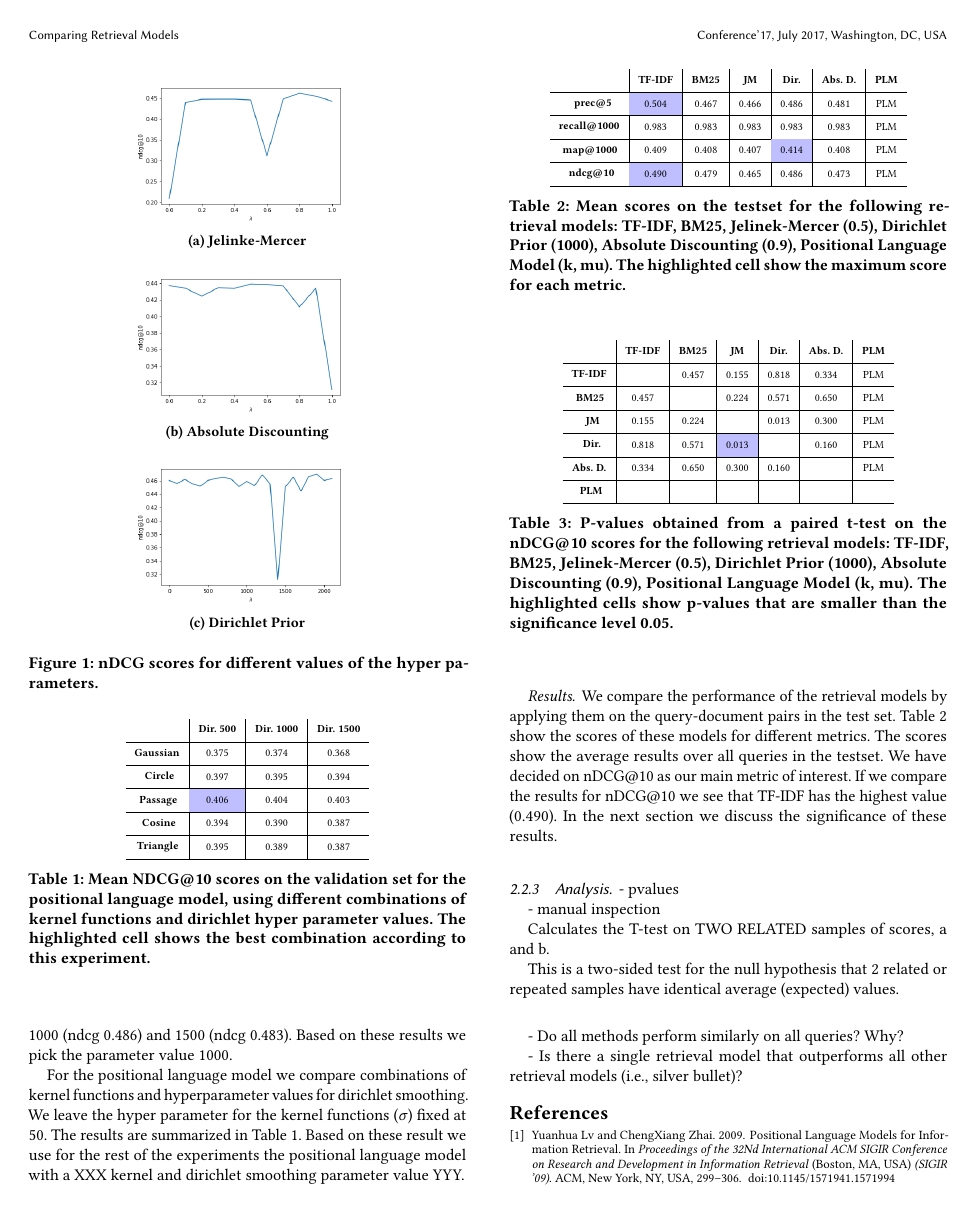
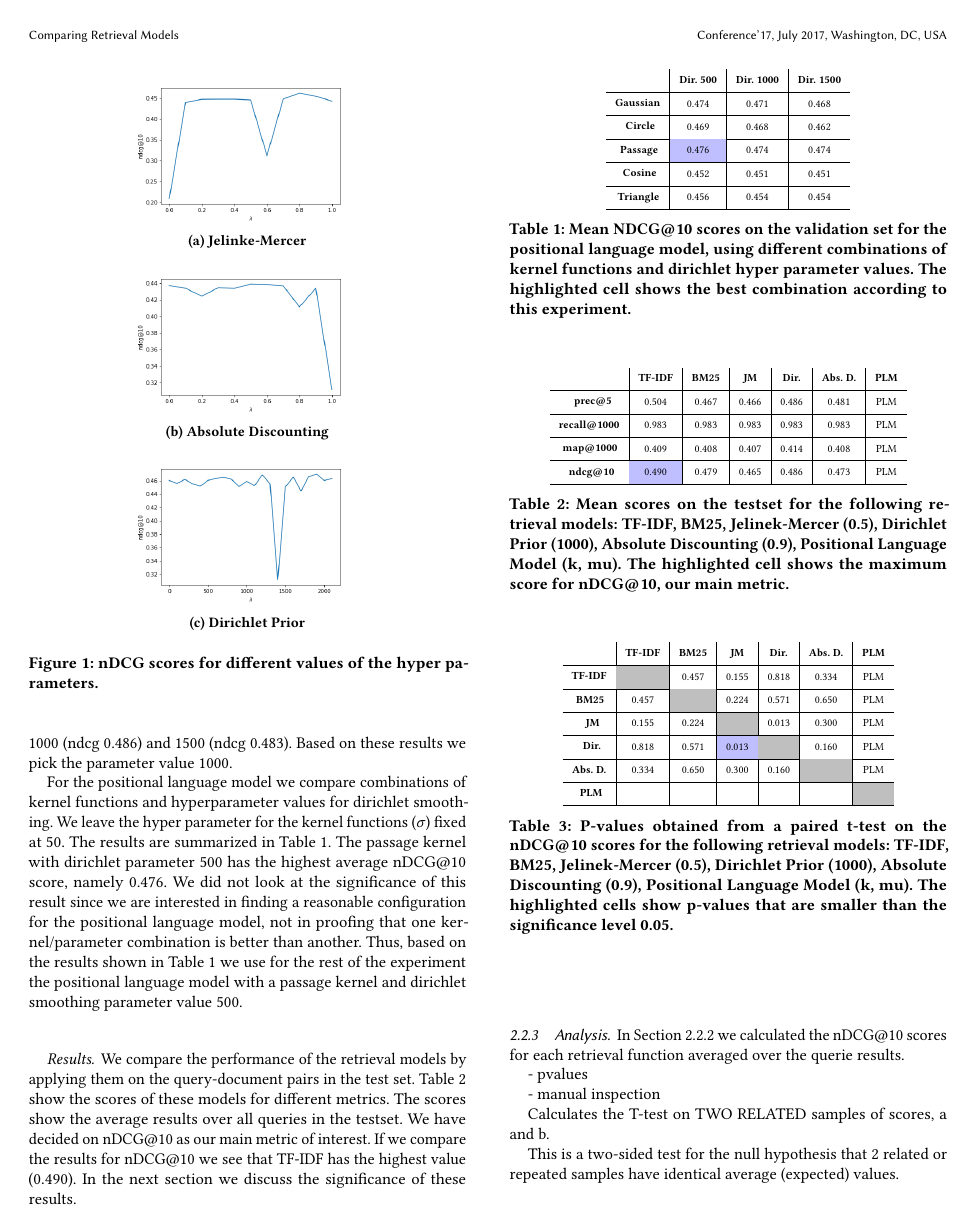
Before and after one commit to MichelleAppel/IR2, a LaTeX paper (report/report.tex, which reads report/content/lexical_models.tex, report/content/tbl_means.tex, report/content/tbl_plm_hyperparams.tex): page 3 of 3 before the commit and page 3 of 4 after it. Compiled offline with pdfLaTeX.

Commit message:
adding results for plm

```diff
--- a/report/content/lexical_models.tex
+++ b/report/content/lexical_models.tex
@@ -270,8 +270,14 @@ For the positional language model we compare combinations of
 kernel functions and hyperparameter values for dirichlet smoothing.
 We leave the hyper parameter for the kernel functions ($\sigma$) fixed at 50.
 The results are summarized in Table \ref{tbl_plm}.
-Based on these result we use for the rest of the experiments
-the positional language model with a XXX kernel and dirichlet smoothing parameter value YYY.
+The passage kernel with dirichlet parameter 500 has the highest
+average nDCG@10 score, namely 0.476. We did not look at the
+significance of this result since we are interested
+in finding a reasonable configuration for the positional language model,
+not in proofing that one kernel/parameter combination is better than another.
+Thus, based on the results shown in Table \ref{tbl_plm}  we use for the rest
+of the experiment the positional language model with a passage kernel and
+dirichlet smoothing parameter value 500.
 
 \input{content/tbl_plm_hyperparams}
 
@@ -291,6 +297,11 @@ of these results.
 \subsubsection{Analysis}
 \label{AnalysisLexicalModels}
 
+In Section \ref{ResultsLexicalModels} we calculated the nDCG@10 scores
+for each retrieval function averaged over the querie results.
+
+
+
 - pvalues
 
 - manual inspection
--- a/report/content/tbl_means.tex
+++ b/report/content/tbl_means.tex
@@ -22,7 +22,7 @@
      Dirichlet Prior (1000),
      Absolute Discounting (0.9),
      Positional Language Model (k, mu).
-     The highlighted cell show the maximum score for each metric.
+     The highlighted cell shows the maximum score for nDCG@10, our main metric.
   }
   \label{tbl_means}
 \end{table}
--- a/report/content/tbl_plm_hyperparams.tex
+++ b/report/content/tbl_plm_hyperparams.tex
@@ -3,11 +3,11 @@
 \scriptsize
   \begin{tabular}{ r | c | c | c }
                 & \thead{Dir. 500} & \thead{Dir. 1000} & \thead{Dir. 1500}  \\ \hline
-    \thead{Gaussian} & 0.375 & 0.374 & 0.368  \\ \hline
-    \thead{Circle}   & 0.397 & 0.395 & 0.394 \\ \hline
-    \thead{Passage}  & \cellcolor{blue!25}0.406 & 0.404 & 0.403 \\ \hline
-    \thead{Cosine}   & 0.394 & 0.390 & 0.387 \\ \hline
-    \thead{Triangle} & 0.395 & 0.389 & 0.387 \\
+    \thead{Gaussian} & 0.474 & 0.471 & 0.468  \\ \hline
+    \thead{Circle}   & 0.469 & 0.468 & 0.462  \\ \hline
+    \thead{Passage}  & \cellcolor{blue!25}0.476 & 0.474 & 0.474  \\ \hline
+    \thead{Cosine}   & 0.452 & 0.451 & 0.451  \\ \hline
+    \thead{Triangle} & 0.456 & 0.454 & 0.454 \\
     \hline
   \end{tabular}
 
```
Also changed, not shown: report/content/tbl_significance.tex (+6 -6 lines), report/content/lexical_models.tex (2 more changed lines), report/content/tbl_means.tex (4 more changed lines), report/content/tbl_plm_hyperparams.tex (2 more changed lines).
